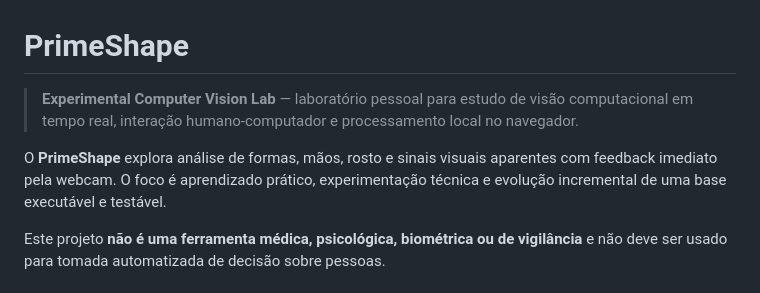
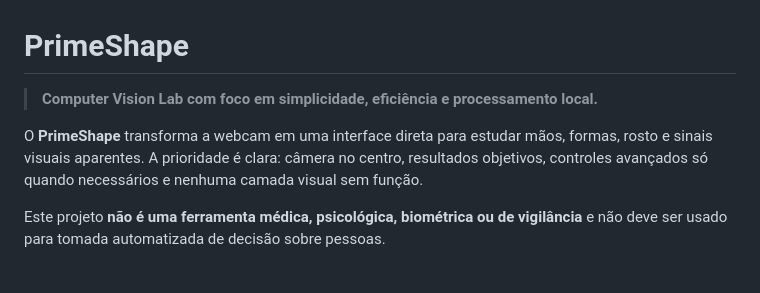
Before and after one commit to socgabrielcardoso/primeshape, a Markdown page: README.md, the part around the change. Rendered like a GitHub page.

Commit message:
docs(readme): reposition PrimeShape around useful simplicity

```diff
--- a/README.md
+++ b/README.md
@@ -1,8 +1,8 @@
 # PrimeShape
 
-> **Experimental Computer Vision Lab** — laboratório pessoal para estudo de visão computacional em tempo real, interação humano-computador e processamento local no navegador.
+> **Computer Vision Lab com foco em simplicidade, eficiência e processamento local.**
 
-O **PrimeShape** explora análise de formas, mãos, rosto e sinais visuais aparentes com feedback imediato pela webcam. O foco é aprendizado prático, experimentação técnica e evolução incremental de uma base executável e testável.
+O **PrimeShape** transforma a webcam em uma interface direta para estudar mãos, formas, rosto e sinais visuais aparentes. A prioridade é clara: câmera no centro, resultados objetivos, controles avançados só quando necessários e nenhuma camada visual sem função.
 
 Este projeto **não é uma ferramenta médica, psicológica, biométrica ou de vigilância** e não deve ser usado para tomada automatizada de decisão sobre pessoas.
 
```
